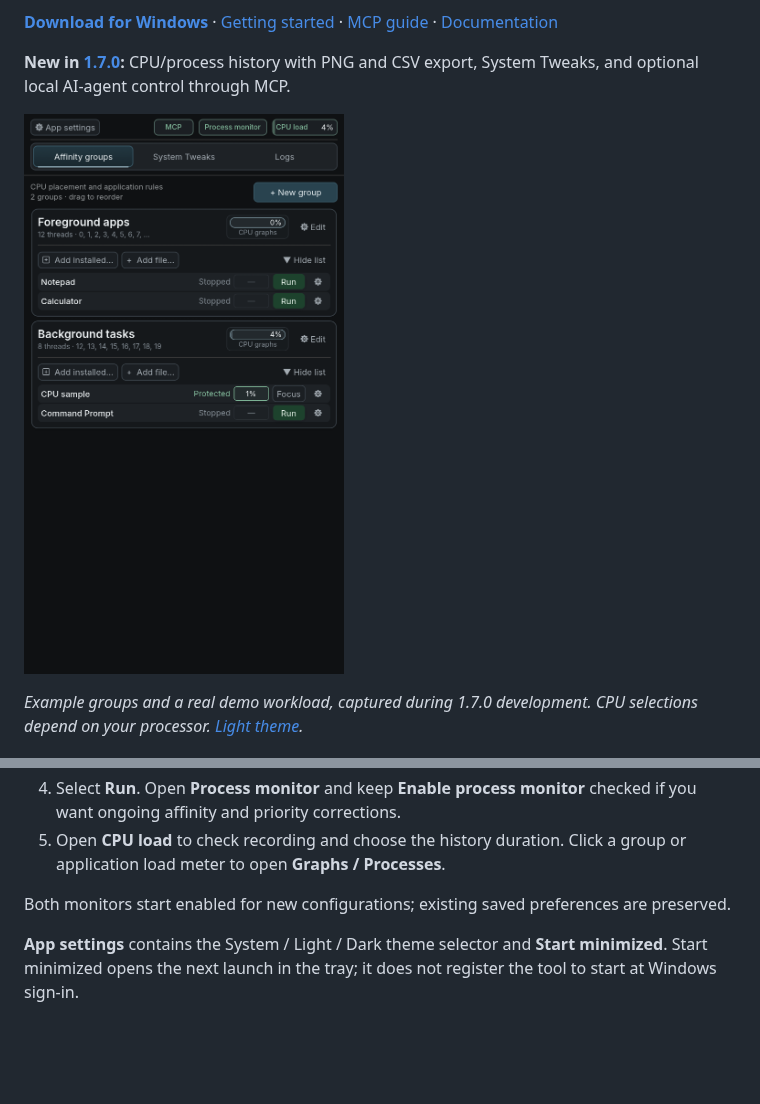
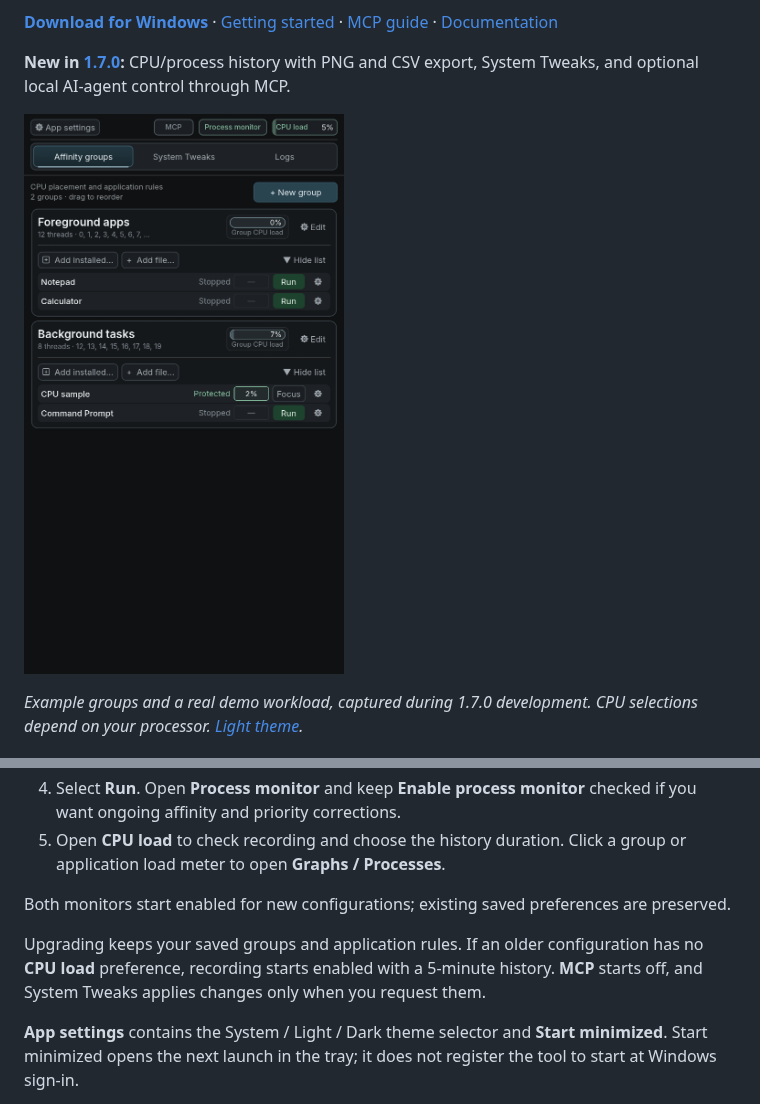
Before and after one commit to middaysan/cpu-affinity-tool, a Markdown page: README.md, 2 parts joined by grey strips. Rendered like a GitHub page; pictures changed too: assets/screenshot.png; blank space fills up the shorter version.

Commit message:
docs: refresh group load screenshots for v1.7.0

```diff
--- a/README.md
+++ b/README.md
@@ -21,6 +21,8 @@ Set up a game and its background apps once, instead of repeating the changes in
 5. Open **CPU load** to check recording and choose the history duration. Click a group or application load meter to open **Graphs / Processes**.
 
 Both monitors start enabled for new configurations; existing saved preferences are preserved.
+
+Upgrading keeps your saved groups and application rules. If an older configuration has no **CPU load** preference, recording starts enabled with a 5-minute history. **MCP** starts off, and System Tweaks applies changes only when you request them.
 
 **App settings** contains the System / Light / Dark theme selector and **Start minimized**. Start minimized opens the next launch in the tray; it does not register the tool to start at Windows sign-in.
 
```
Also changed, not shown: assets/screenshots/README.md (+1 -1 lines), assets/screenshots/main-light.png, 1 other file.
